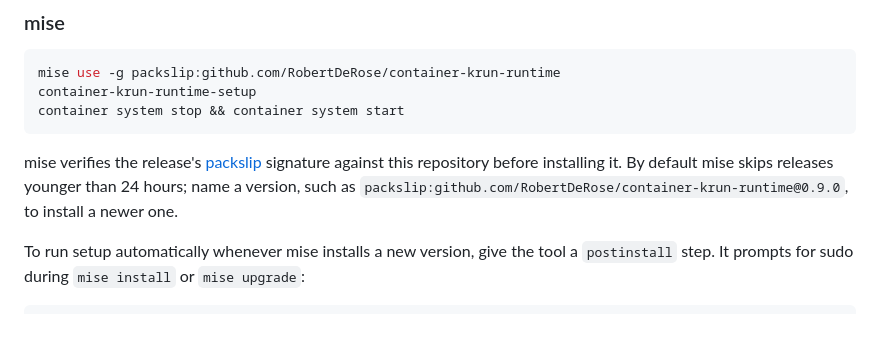
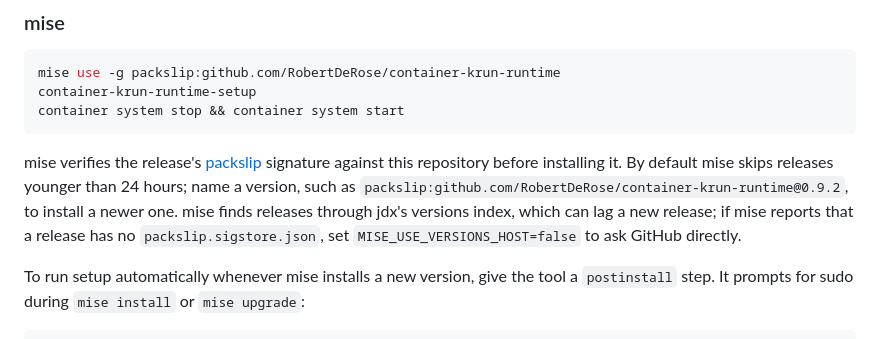
Before and after one commit to RobertDeRose/container-krun-runtime, a Markdown page: README.md, the part around the change. Drawn GitHub-style.

Commit message:
docs(readme): explain installing a new release before mise's index has it
- mise looks up packslip releases through jdx's versions index, which can
  lag a release; MISE_USE_VERSIONS_HOST=false asks GitHub directly.

```diff
--- a/README.md
+++ b/README.md
@@ -83,7 +83,9 @@ container system stop && container system start
 
 mise verifies the release's [packslip](https://packslip.dev) signature against this repository before
 installing it. By default mise skips releases younger than 24 hours; name a version, such as
-`packslip:github.com/RobertDeRose/container-krun-runtime@0.9.0`, to install a newer one.
+`packslip:github.com/RobertDeRose/container-krun-runtime@0.9.2`, to install a newer one. mise finds releases
+through jdx's versions index, which can lag a new release; if mise reports that a release has no
+`packslip.sigstore.json`, set `MISE_USE_VERSIONS_HOST=false` to ask GitHub directly.
 
 To run setup automatically whenever mise installs a new version, give the tool a `postinstall` step.
 It prompts for sudo during `mise install` or `mise upgrade`:
```
